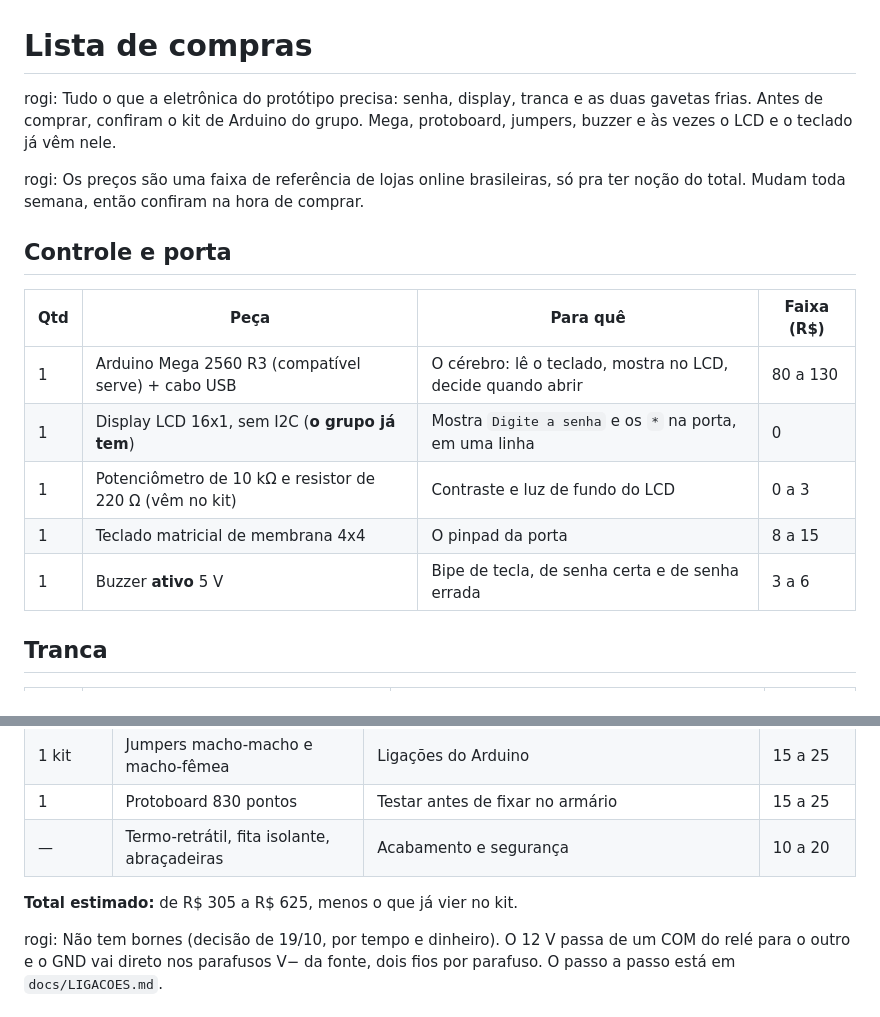
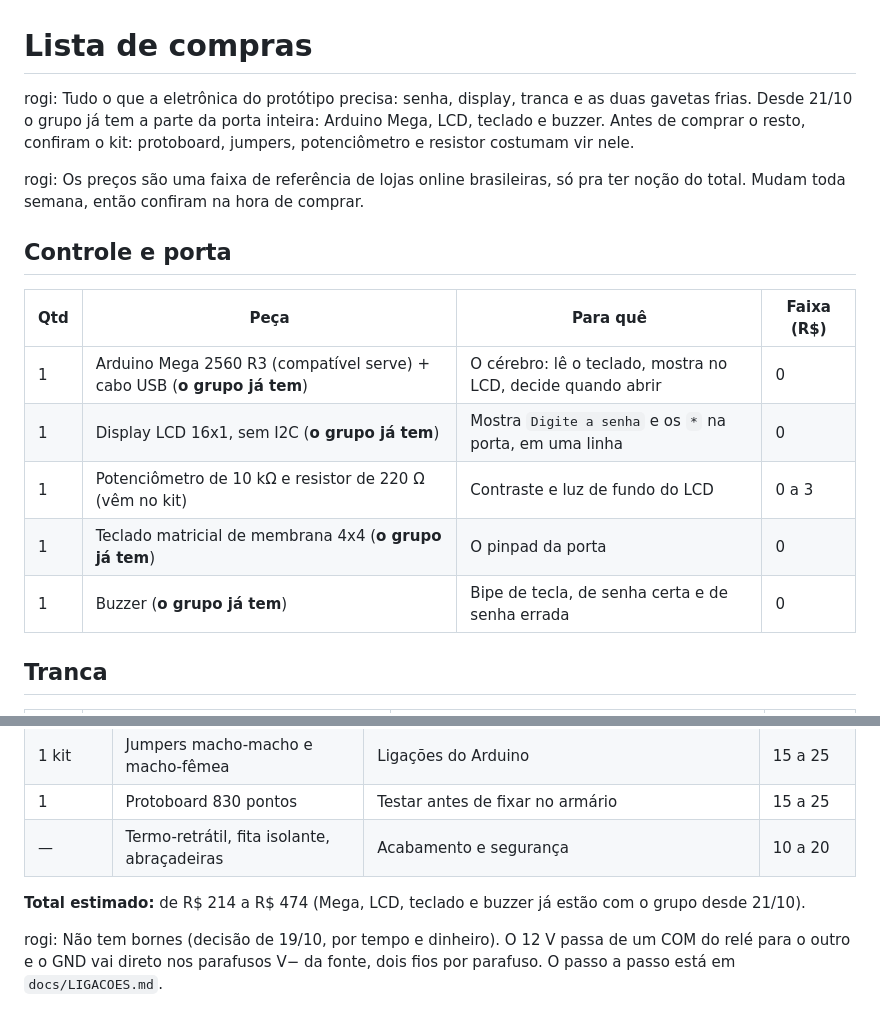
Before and after one commit to hparaujo2808/armariodispensario, a Markdown page: LISTA-DE-COMPRAS.md, 2 parts joined by grey strips. Drawn GitHub-style.

Commit message:
docs: grupo ja tem Mega, LCD, teclado e buzzer
Co-Authored-By: Claude Opus 5.5 <noreply@anthropic.com>

```diff
--- a/LISTA-DE-COMPRAS.md
+++ b/LISTA-DE-COMPRAS.md
@@ -1,6 +1,6 @@
 # Lista de compras
 
-rogi: Tudo o que a eletrônica do protótipo precisa: senha, display, tranca e as duas gavetas frias. Antes de comprar, confiram o kit de Arduino do grupo. Mega, protoboard, jumpers, buzzer e às vezes o LCD e o teclado já vêm nele.
+rogi: Tudo o que a eletrônica do protótipo precisa: senha, display, tranca e as duas gavetas frias. Desde 21/10 o grupo já tem a parte da porta inteira: Arduino Mega, LCD, teclado e buzzer. Antes de comprar o resto, confiram o kit: protoboard, jumpers, potenciômetro e resistor costumam vir nele.
 
 rogi: Os preços são uma faixa de referência de lojas online brasileiras, só pra ter noção do total. Mudam toda semana, então confiram na hora de comprar.
 
@@ -8,11 +8,11 @@ rogi: Os preços são uma faixa de referência de lojas online brasileiras, só
 
 | Qtd | Peça | Para quê | Faixa (R$) |
 |---|---|---|---|
-| 1 | Arduino Mega 2560 R3 (compatível serve) + cabo USB | O cérebro: lê o teclado, mostra no LCD, decide quando abrir | 80 a 130 |
+| 1 | Arduino Mega 2560 R3 (compatível serve) + cabo USB (**o grupo já tem**) | O cérebro: lê o teclado, mostra no LCD, decide quando abrir | 0 |
 | 1 | Display LCD 16x1, sem I2C (**o grupo já tem**) | Mostra `Digite a senha` e os `*` na porta, em uma linha | 0 |
 | 1 | Potenciômetro de 10 kΩ e resistor de 220 Ω (vêm no kit) | Contraste e luz de fundo do LCD | 0 a 3 |
-| 1 | Teclado matricial de membrana 4x4 | O pinpad da porta | 8 a 15 |
-| 1 | Buzzer **ativo** 5 V | Bipe de tecla, de senha certa e de senha errada | 3 a 6 |
+| 1 | Teclado matricial de membrana 4x4 (**o grupo já tem**) | O pinpad da porta | 0 |
+| 1 | Buzzer (**o grupo já tem**) | Bipe de tecla, de senha certa e de senha errada | 0 |
 
 ## Tranca
 
@@ -51,7 +51,7 @@ rogi: O grupo decidiu em 16/10 não comprar cooler, por dinheiro e por tempo. A
 | 1 | Protoboard 830 pontos | Testar antes de fixar no armário | 15 a 25 |
 | — | Termo-retrátil, fita isolante, abraçadeiras | Acabamento e segurança | 10 a 20 |
 
-**Total estimado:** de R$ 305 a R$ 625, menos o que já vier no kit.
+**Total estimado:** de R$ 214 a R$ 474 (Mega, LCD, teclado e buzzer já estão com o grupo desde 21/10).
 
 rogi: Não tem bornes (decisão de 19/10, por tempo e dinheiro). O 12 V passa de um COM do relé para o outro e o GND vai direto nos parafusos V− da fonte, dois fios por parafuso. O passo a passo está em `docs/LIGACOES.md`.
 
```
